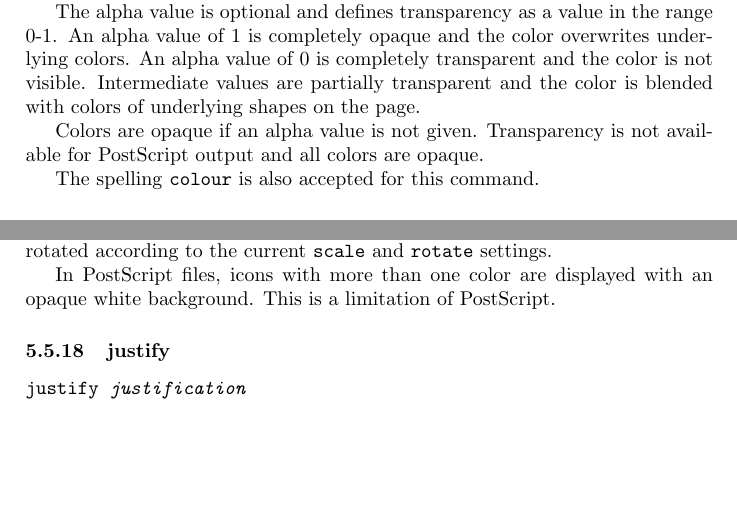
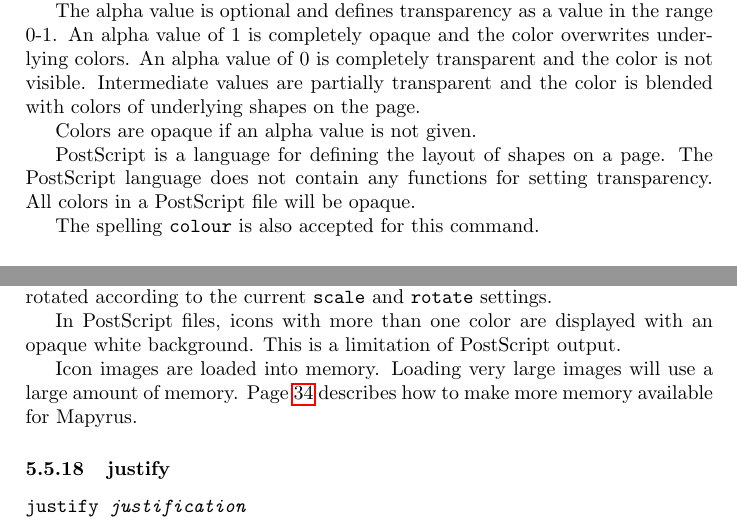
Before and after one commit to simoc/mapyrus, a LaTeX document (userdoc/mapyrus.tex, which reads userdoc/reference.tex): two parts of pages 44 and 48 of 57, joined at a grey line, cut so that both start at the same text, the shorter picture padded with empty space. Compiled offline with pdfLaTeX.

Commit message:
Describe Java -Xmx option. Note that colors in PostScript file are opaque. Note that loading large icons uses a lot of memory.

```diff
--- a/userdoc/reference.tex
+++ b/userdoc/reference.tex
@@ -962,8 +972,12 @@ underlying colors.  An alpha value of 0 is completely transparent and the color
 is not visible.  Intermediate values are partially transparent and the color is
 blended with colors of underlying shapes on the page.
 
-Colors are opaque if an alpha value is not given.  Transparency is not
-available for PostScript output and all colors are opaque.
+Colors are opaque if an alpha value is not given.
+
+PostScript is a language for defining the layout of shapes on a page.
+The PostScript language does not contain any functions for setting
+transparency.
+All colors in a PostScript file will be opaque.
 
 The spelling \texttt{colour} is also accepted for this command.
 
@@ -1303,7 +1317,12 @@ and \texttt{rotate} settings.
 
 In PostScript files, icons with more than one color
 are displayed with an opaque white background.  This is a limitation
-of PostScript.
+of PostScript output.
+
+Icon images are loaded into memory.
+Loading very large images will use a large amount of memory.
+Page \pageref{morememory} describes how to make more memory available
+for Mapyrus.
 
 \subsubsection{justify}
 
```
Also changed, not shown: userdoc/reference.tex (10 more changed lines).
